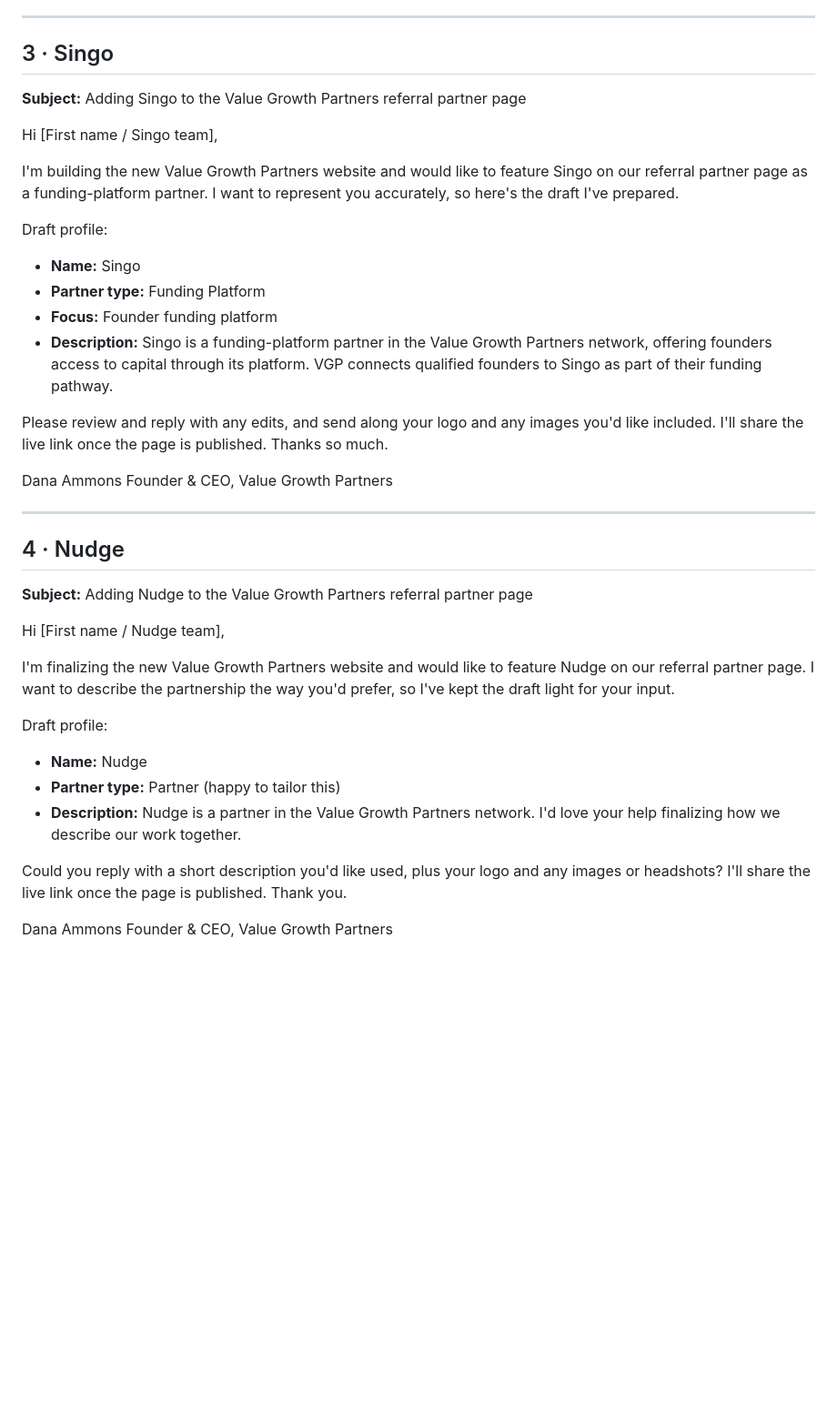
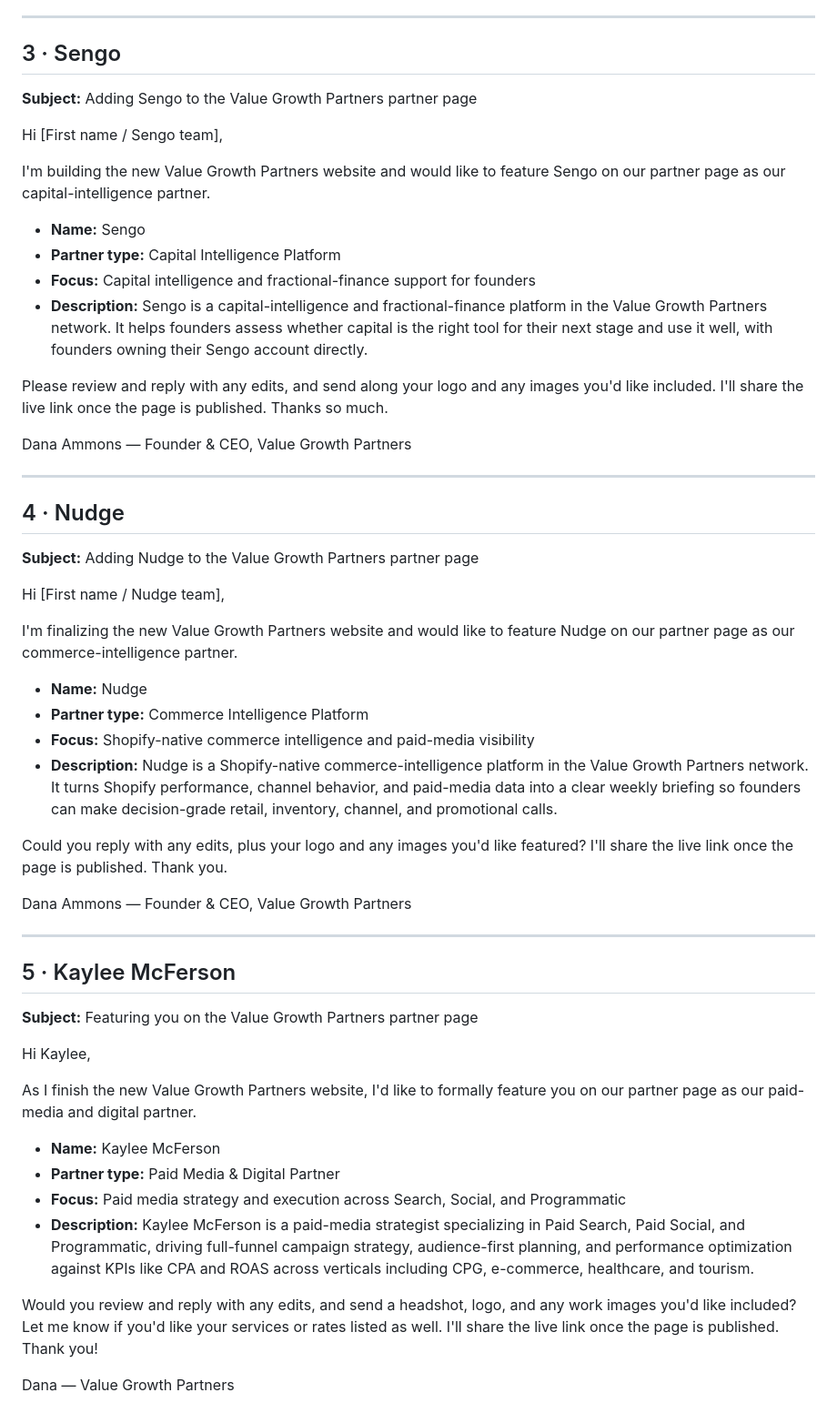
Before and after one commit to dana774/TBB, a Markdown page: vgp-partner-outreach-emails.md, the part around one of its changes. Shown at 91% size. GitHub-like rendering; blank space fills up the shorter version.

```diff
--- a/vgp-partner-outreach-emails.md
+++ b/vgp-partner-outreach-emails.md
@@ -63,48 +73,68 @@ Value Growth Partners
 
 ---
 
-## 3 · Singo
-**Subject:** Adding Singo to the Value Growth Partners referral partner page
+## 3 · Sengo
+**Subject:** Adding Sengo to the Value Growth Partners partner page
 
-Hi [First name / Singo team],
+Hi [First name / Sengo team],
 
-I'm building the new Value Growth Partners website and would like to feature Singo on our referral
-partner page as a funding-platform partner. I want to represent you accurately, so here's the draft
-I've prepared.
+I'm building the new Value Growth Partners website and would like to feature Sengo on our partner
+page as our capital-intelligence partner.
 
-Draft profile:
-- **Name:** Singo
-- **Partner type:** Funding Platform
-- **Focus:** Founder funding platform
-- **Description:** Singo is a funding-platform partner in the Value Growth Partners network, offering
-  founders access to capital through its platform. VGP connects qualified founders to Singo as part of
-  their funding pathway.
+- **Name:** Sengo
+- **Partner type:** Capital Intelligence Platform
+- **Focus:** Capital intelligence and fractional-finance support for founders
+- **Description:** Sengo is a capital-intelligence and fractional-finance platform in the Value Growth
+  Partners network. It helps founders assess whether capital is the right tool for their next stage
+  and use it well, with founders owning their Sengo account directly.
 
 Please review and reply with any edits, and send along your logo and any images you'd like included.
 I'll share the live link once the page is published. Thanks so much.
 
-Dana Ammons
-Founder & CEO, Value Growth Partners
+Dana Ammons — Founder & CEO, Value Growth Partners
 
 ---
 
 ## 4 · Nudge
-**Subject:** Adding Nudge to the Value Growth Partners referral partner page
+**Subject:** Adding Nudge to the Value Growth Partners partner page
 
 Hi [First name / Nudge team],
 
-I'm finalizing the new Value Growth Partners website and would like to feature Nudge on our referral
-partner page. I want to describe the partnership the way you'd prefer, so I've kept the draft light
-for your input.
+I'm finalizing the new Value Growth Partners website and would like to feature Nudge on our partner
+page as our commerce-intelligence partner.
 
-Draft profile:
 - **Name:** Nudge
-- **Partner type:** Partner (happy to tailor this)
-- **Description:** Nudge is a partner in the Value Growth Partners network. I'd love your help
-  finalizing how we describe our work together.
+- **Partner type:** Commerce Intelligence Platform
+- **Focus:** Shopify-native commerce intelligence and paid-media visibility
+- **Description:** Nudge is a Shopify-native commerce-intelligence platform in the Value Growth
+  Partners network. It turns Shopify performance, channel behavior, and paid-media data into a clear
+  weekly briefing so founders can make decision-grade retail, inventory, channel, and promotional calls.
 
-Could you reply with a short description you'd like used, plus your logo and any images or headshots?
-I'll share the live link once the page is published. Thank you.
+Could you reply with any edits, plus your logo and any images you'd like featured? I'll share the
+live link once the page is published. Thank you.
 
-Dana Ammons
-Founder & CEO, Value Growth Partners
+Dana Ammons — Founder & CEO, Value Growth Partners
+
+---
+
+## 5 · Kaylee McFerson
+**Subject:** Featuring you on the Value Growth Partners partner page
+
+Hi Kaylee,
+
+As I finish the new Value Growth Partners website, I'd like to formally feature you on our partner
+page as our paid-media and digital partner.
+
+- **Name:** Kaylee McFerson
+- **Partner type:** Paid Media & Digital Partner
+- **Focus:** Paid media strategy and execution across Search, Social, and Programmatic
+- **Description:** Kaylee McFerson is a paid-media strategist specializing in Paid Search, Paid Social,
+  and Programmatic, driving full-funnel campaign strategy, audience-first planning, and performance
+  optimization against KPIs like CPA and ROAS across verticals including CPG, e-commerce, healthcare,
+  and tourism.
+
+Would you review and reply with any edits, and send a headshot, logo, and any work images you'd like
+included? Let me know if you'd like your services or rates listed as well. I'll share the live link
+once the page is published. Thank you!
+
+Dana — Value Growth Partners
```
Also changed, not shown: other parts of vgp-partner-outreach-emails.md (+42 -32 lines), docs/20-vgp-headless-build-prompt.md (+8 -5 lines).
